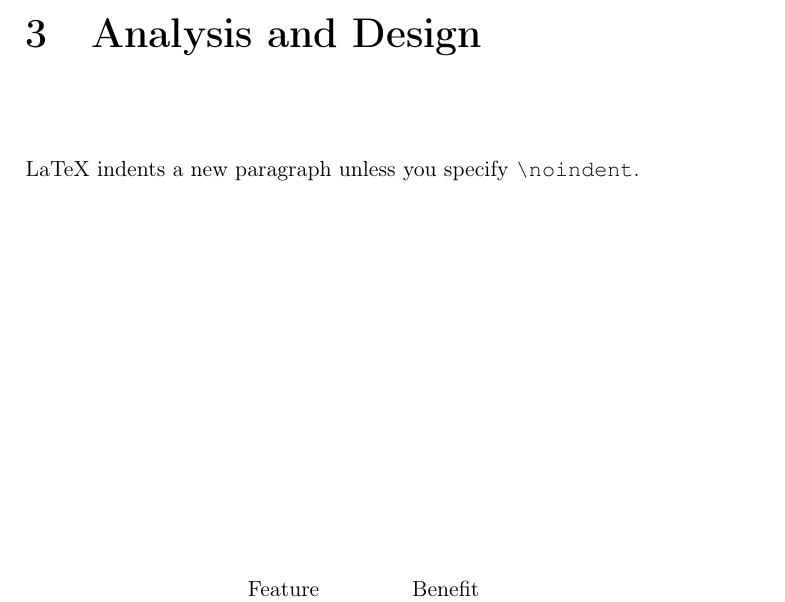
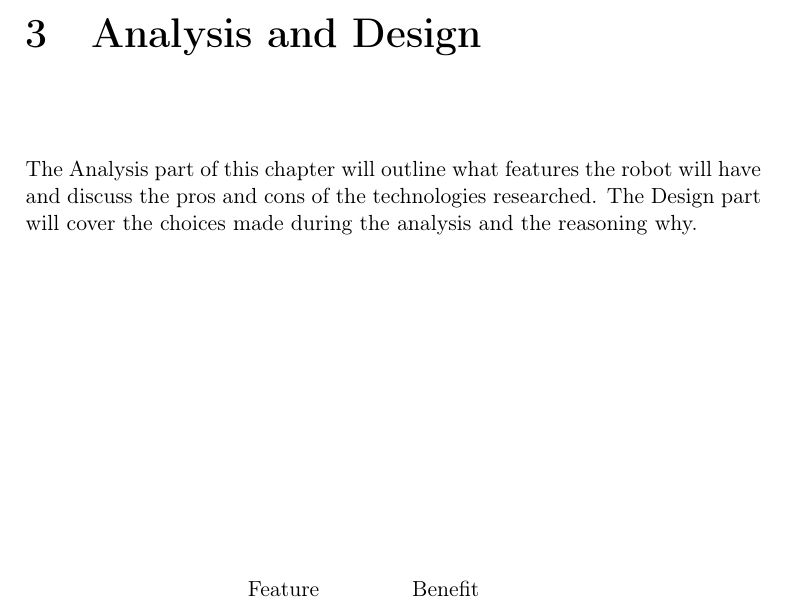
Before and after one commit to joachimhviid/pokemon-battle-bot, a LaTeX thesis (report/main.tex, which reads report/chapters/analysis-and-design/chap-analysis-and-design.tex): part of page 6 of 11, cut so that both start at the same text. Compiled offline with pdfLaTeX.

Commit message:
Introduction to  Analysis and Design Chapter

```diff
--- a/report/chapters/analysis-and-design/chap-analysis-and-design.tex
+++ b/report/chapters/analysis-and-design/chap-analysis-and-design.tex
@@ -19,7 +19,10 @@
 \bigskip
 
 \noindent
-LaTeX indents a new paragraph unless you specify \lstinline{\noindent}.
+% LaTeX indents a new paragraph unless you specify \lstinline{\noindent}.
+The Analysis part of this chapter will outline what features the robot will have and discuss the
+pros and cons of the technologies researched.
+The Design part will cover the choices made during the analysis and the reasoning why.
 
 \bigskip
 
```
